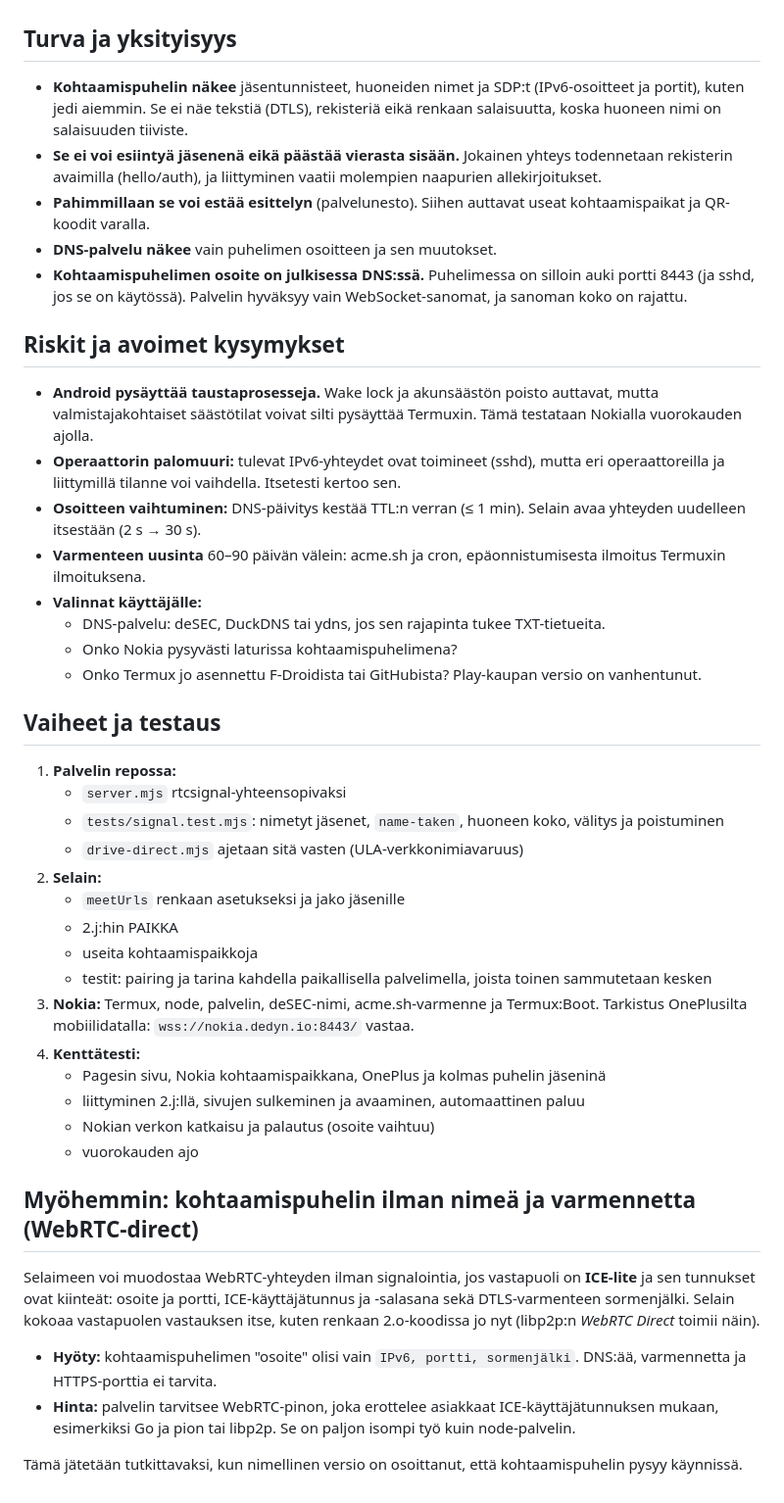
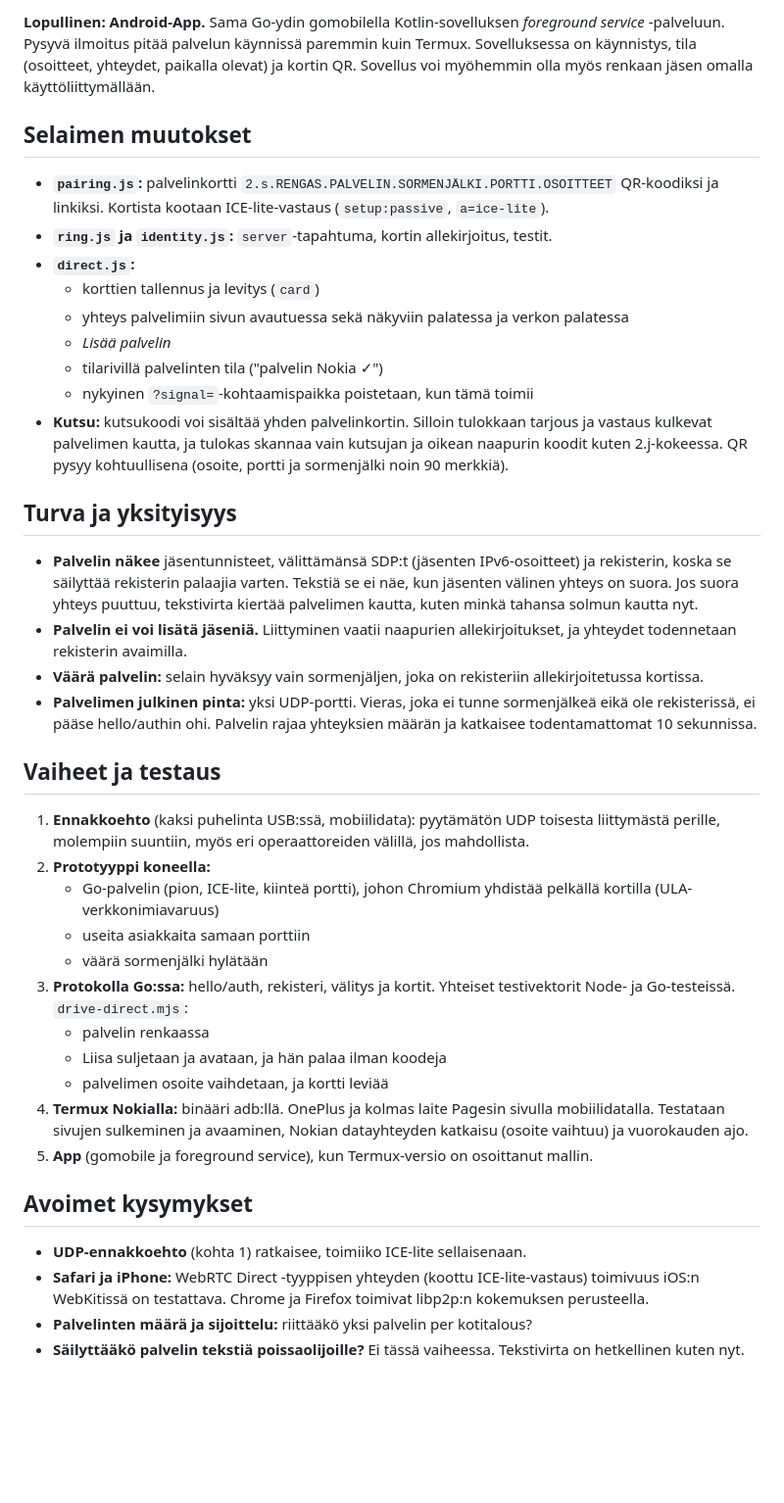
Before and after one commit to pereuna/certiratio, a Markdown page: docs/KOHTAAMISPUHELIN.md, the part around one of its changes. Shown at 98% size. GitHub-like rendering; blank space fills up the shorter version.

```diff
--- a/docs/KOHTAAMISPUHELIN.md
+++ b/docs/KOHTAAMISPUHELIN.md
@@ -73,46 +80,41 @@ Pohja on olemassa. Androidin puhelin kelpaa palvelimeksi IPv6-verkossa: Termuxin
+**Lopullinen: Android-App.** Sama Go-ydin gomobilella Kotlin-sovelluksen *foreground service* -palveluun. Pysyvä ilmoitus pitää palvelun käynnissä paremmin kuin Termux. Sovelluksessa on käynnistys, tila (osoitteet, yhteydet, paikalla olevat) ja kortin QR. Sovellus voi myöhemmin olla myös renkaan jäsen omalla käyttöliittymällään.
+
+## Selaimen muutokset
+
+- **`pairing.js`:** palvelinkortti `2.s.RENGAS.PALVELIN.SORMENJÄLKI.PORTTI.OSOITTEET` QR-koodiksi ja linkiksi. Kortista kootaan ICE-lite-vastaus (`setup:passive`, `a=ice-lite`).
+- **`ring.js` ja `identity.js`:** `server`-tapahtuma, kortin allekirjoitus, testit.
+- **`direct.js`:**
+  - korttien tallennus ja levitys (`card`)
+  - yhteys palvelimiin sivun avautuessa sekä näkyviin palatessa ja verkon palatessa
+  - *Lisää palvelin*
+  - tilarivillä palvelinten tila ("palvelin Nokia ✓")
+  - nykyinen `?signal=`-kohtaamispaikka poistetaan, kun tämä toimii
+- **Kutsu:** kutsukoodi voi sisältää yhden palvelinkortin. Silloin tulokkaan tarjous ja vastaus kulkevat palvelimen kautta, ja tulokas skannaa vain kutsujan ja oikean naapurin koodit kuten 2.j-kokeessa. QR pysyy kohtuullisena (osoite, portti ja sormenjälki noin 90 merkkiä).
 
 ## Turva ja yksityisyys
 
-- **Kohtaamispuhelin näkee** jäsentunnisteet, huoneiden nimet ja SDP:t (IPv6-osoitteet ja portit), kuten jedi aiemmin. Se ei näe tekstiä (DTLS), rekisteriä eikä renkaan salaisuutta, koska huoneen nimi on salaisuuden tiiviste.
-- **Se ei voi esiintyä jäsenenä eikä päästää vierasta sisään.** Jokainen yhteys todennetaan rekisterin avaimilla (hello/auth), ja liittyminen vaatii molempien naapurien allekirjoitukset.
-- **Pahimmillaan se voi estää esittelyn** (palvelunesto). Siihen auttavat useat kohtaamispaikat ja QR-koodit varalla.
-- **DNS-palvelu näkee** vain puhelimen osoitteen ja sen muutokset.
-- **Kohtaamispuhelimen osoite on julkisessa DNS:ssä.** Puhelimessa on silloin auki portti 8443 (ja sshd, jos se on käytössä). Palvelin hyväksyy vain WebSocket-sanomat, ja sanoman koko on rajattu.
-
-## Riskit ja avoimet kysymykset
-
-- **Android pysäyttää taustaprosesseja.** Wake lock ja akunsäästön poisto auttavat, mutta valmistajakohtaiset säästötilat voivat silti pysäyttää Termuxin. Tämä testataan Nokialla vuorokauden ajolla.
-- **Operaattorin palomuuri:** tulevat IPv6-yhteydet ovat toimineet (sshd), mutta eri operaattoreilla ja liittymillä tilanne voi vaihdella. Itsetesti kertoo sen.
-- **Osoitteen vaihtuminen:** DNS-päivitys kestää TTL:n verran (≤ 1 min). Selain avaa yhteyden uudelleen itsestään (2 s → 30 s).
-- **Varmenteen uusinta** 60–90 päivän välein: acme.sh ja cron, epäonnistumisesta ilmoitus Termuxin ilmoituksena.
-- **Valinnat käyttäjälle:**
-  - DNS-palvelu: deSEC, DuckDNS tai ydns, jos sen rajapinta tukee TXT-tietueita.
-  - Onko Nokia pysyvästi laturissa kohtaamispuhelimena?
-  - Onko Termux jo asennettu F-Droidista tai GitHubista? Play-kaupan versio on vanhentunut.
+- **Palvelin näkee** jäsentunnisteet, välittämänsä SDP:t (jäsenten IPv6-osoitteet) ja rekisterin, koska se säilyttää rekisterin palaajia varten. Tekstiä se ei näe, kun jäsenten välinen yhteys on suora. Jos suora yhteys puuttuu, tekstivirta kiertää palvelimen kautta, kuten minkä tahansa solmun kautta nyt.
+- **Palvelin ei voi lisätä jäseniä.** Liittyminen vaatii naapurien allekirjoitukset, ja yhteydet todennetaan rekisterin avaimilla.
+- **Väärä palvelin:** selain hyväksyy vain sormenjäljen, joka on rekisteriin allekirjoitetussa kortissa.
+- **Palvelimen julkinen pinta:** yksi UDP-portti. Vieras, joka ei tunne sormenjälkeä eikä ole rekisterissä, ei pääse hello/authin ohi. Palvelin rajaa yhteyksien määrän ja katkaisee todentamattomat 10 sekunnissa.
 
 ## Vaiheet ja testaus
 
-1. **Palvelin repossa:**
-   - `server.mjs` rtcsignal-yhteensopivaksi
-   - `tests/signal.test.mjs`: nimetyt jäsenet, `name-taken`, huoneen koko, välitys ja poistuminen
-   - `drive-direct.mjs` ajetaan sitä vasten (ULA-verkkonimiavaruus)
-2. **Selain:**
-   - `meetUrls` renkaan asetukseksi ja jako jäsenille
-   - 2.j:hin PAIKKA
-   - useita kohtaamispaikkoja
-   - testit: pairing ja tarina kahdella paikallisella palvelimella, joista toinen sammutetaan kesken
-3. **Nokia:** Termux, node, palvelin, deSEC-nimi, acme.sh-varmenne ja Termux:Boot. Tarkistus OnePlusilta mobiilidatalla: `wss://nokia.dedyn.io:8443/` vastaa.
-4. **Kenttätesti:**
-   - Pagesin sivu, Nokia kohtaamispaikkana, OnePlus ja kolmas puhelin jäseninä
-   - liittyminen 2.j:llä, sivujen sulkeminen ja avaaminen, automaattinen paluu
-   - Nokian verkon katkaisu ja palautus (osoite vaihtuu)
-   - vuorokauden ajo
+1. **Ennakkoehto** (kaksi puhelinta USB:ssä, mobiilidata): pyytämätön UDP toisesta liittymästä perille, molempiin suuntiin, myös eri operaattoreiden välillä, jos mahdollista.
+2. **Prototyyppi koneella:**
+   - Go-palvelin (pion, ICE-lite, kiinteä portti), johon Chromium yhdistää pelkällä kortilla (ULA-verkkonimiavaruus)
+   - useita asiakkaita samaan porttiin
+   - väärä sormenjälki hylätään
+3. **Protokolla Go:ssa:** hello/auth, rekisteri, välitys ja kortit. Yhteiset testivektorit Node- ja Go-testeissä. `drive-direct.mjs`:
+   - palvelin renkaassa
+   - Liisa suljetaan ja avataan, ja hän palaa ilman koodeja
+   - palvelimen osoite vaihdetaan, ja kortti leviää
+4. **Termux Nokialla:** binääri adb:llä. OnePlus ja kolmas laite Pagesin sivulla mobiilidatalla. Testataan sivujen sulkeminen ja avaaminen, Nokian datayhteyden katkaisu (osoite vaihtuu) ja vuorokauden ajo.
+5. **App** (gomobile ja foreground service), kun Termux-versio on osoittanut mallin.
 
-## Myöhemmin: kohtaamispuhelin ilman nimeä ja varmennetta (WebRTC-direct)
+## Avoimet kysymykset
 
-Selaimeen voi muodostaa WebRTC-yhteyden ilman signalointia, jos vastapuoli on **ICE-lite** ja sen tunnukset ovat kiinteät: osoite ja portti, ICE-käyttäjätunnus ja -salasana sekä DTLS-varmenteen sormenjälki. Selain kokoaa vastapuolen vastauksen itse, kuten renkaan 2.o-koodissa jo nyt (libp2p:n *WebRTC Direct* toimii näin).
-
-- **Hyöty:** kohtaamispuhelimen "osoite" olisi vain `IPv6, portti, sormenjälki`. DNS:ää, varmennetta ja HTTPS-porttia ei tarvita.
-- **Hinta:** palvelin tarvitsee WebRTC-pinon, joka erottelee asiakkaat ICE-käyttäjätunnuksen mukaan, esimerkiksi Go ja pion tai libp2p. Se on paljon isompi työ kuin node-palvelin.
-
-Tämä jätetään tutkittavaksi, kun nimellinen versio on osoittanut, että kohtaamispuhelin pysyy käynnissä.
+- **UDP-ennakkoehto** (kohta 1) ratkaisee, toimiiko ICE-lite sellaisenaan.
+- **Safari ja iPhone:** WebRTC Direct -tyyppisen yhteyden (koottu ICE-lite-vastaus) toimivuus iOS:n WebKitissä on testattava. Chrome ja Firefox toimivat libp2p:n kokemuksen perusteella.
+- **Palvelinten määrä ja sijoittelu:** riittääkö yksi palvelin per kotitalous?
+- **Säilyttääkö palvelin tekstiä poissaolijoille?** Ei tässä vaiheessa. Tekstivirta on hetkellinen kuten nyt.
```
Also changed, not shown: other parts of docs/KOHTAAMISPUHELIN.md (+63 -56 lines).
